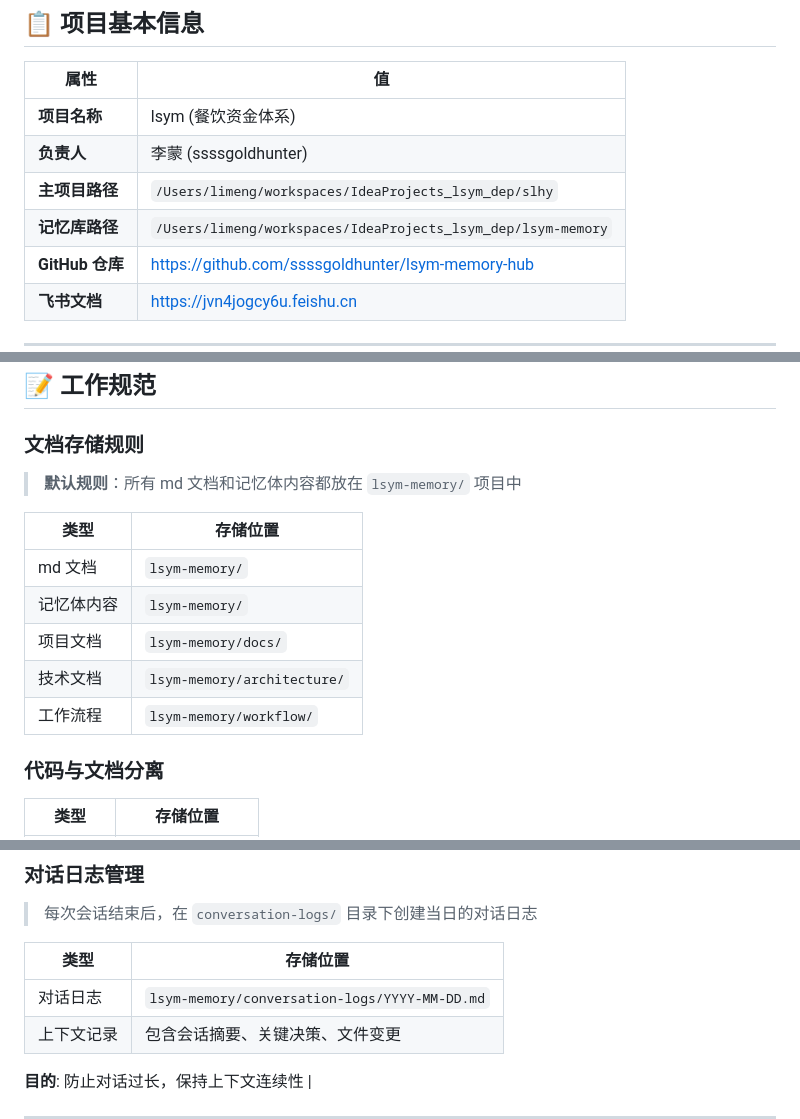
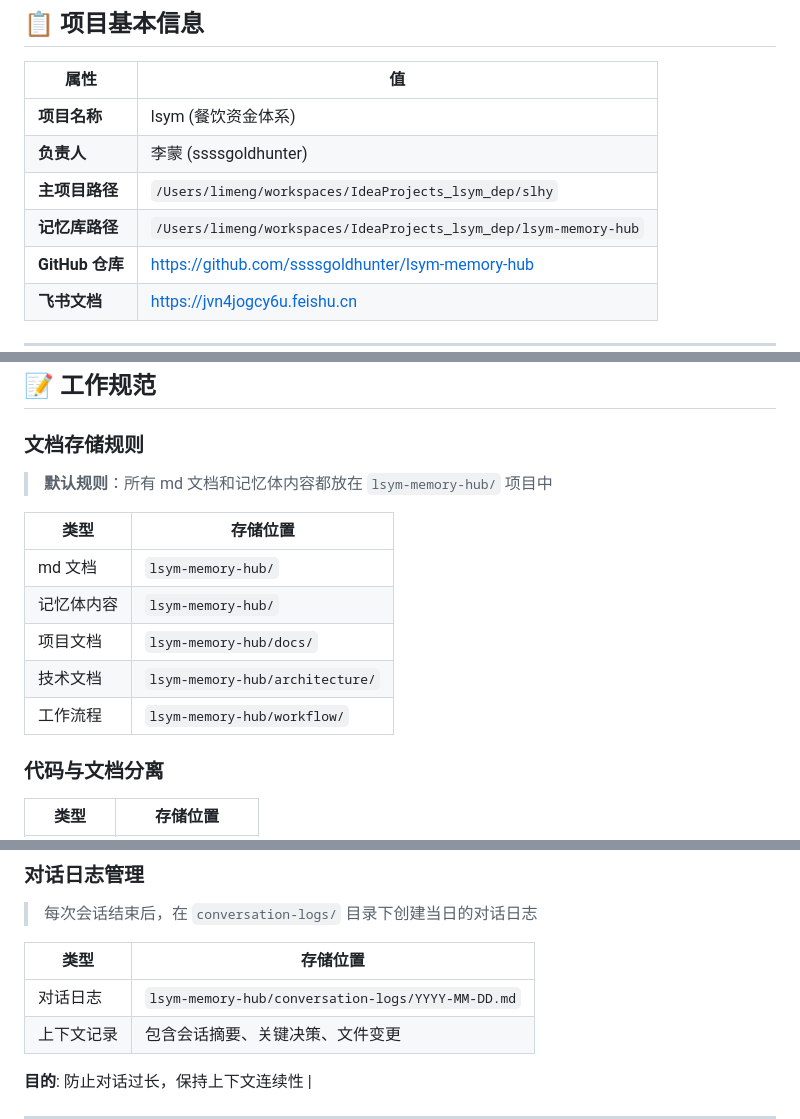
Before and after one commit to ssssgoldhunter/lsym-memory-hub, a Markdown page: CLAUDE.md, 3 parts joined by grey strips. Rendered like a GitHub page.

Commit message:
chore: 更新路径为 lsym-memory-hub

```diff
--- a/CLAUDE.md
+++ b/CLAUDE.md
@@ -11,7 +11,7 @@
 | **项目名称** | lsym (餐饮资金体系) |
 | **负责人** | 李蒙 (ssssgoldhunter) |
 | **主项目路径** | `/Users/limeng/workspaces/IdeaProjects_lsym_dep/slhy` |
-| **记忆库路径** | `/Users/limeng/workspaces/IdeaProjects_lsym_dep/lsym-memory` |
+| **记忆库路径** | `/Users/limeng/workspaces/IdeaProjects_lsym_dep/lsym-memory-hub` |
 | **GitHub 仓库** | https://github.com/ssssgoldhunter/lsym-memory-hub |
 | **飞书文档** | https://jvn4jogcy6u.feishu.cn |
 
@@ -113,15 +113,15 @@ Pack → Check → Trans → After
 
 ### 文档存储规则
 
-> **默认规则**：所有 md 文档和记忆体内容都放在 `lsym-memory/` 项目中
+> **默认规则**：所有 md 文档和记忆体内容都放在 `lsym-memory-hub/` 项目中
 
 | 类型 | 存储位置 |
 |------|----------|
-| md 文档 | `lsym-memory/` |
-| 记忆体内容 | `lsym-memory/` |
-| 项目文档 | `lsym-memory/docs/` |
-| 技术文档 | `lsym-memory/architecture/` |
-| 工作流程 | `lsym-memory/workflow/` |
+| md 文档 | `lsym-memory-hub/` |
+| 记忆体内容 | `lsym-memory-hub/` |
+| 项目文档 | `lsym-memory-hub/docs/` |
+| 技术文档 | `lsym-memory-hub/architecture/` |
+| 工作流程 | `lsym-memory-hub/workflow/` |
 
 ### 代码与文档分离
 
@@ -136,7 +136,7 @@ Pack → Check → Trans → After
 
 | 类型 | 存储位置 |
 |------|----------|
-| 对话日志 | `lsym-memory/conversation-logs/YYYY-MM-DD.md` |
+| 对话日志 | `lsym-memory-hub/conversation-logs/YYYY-MM-DD.md` |
 | 上下文记录 | 包含会话摘要、关键决策、文件变更 |
 
 **目的**: 防止对话过长，保持上下文连续性 |
```
